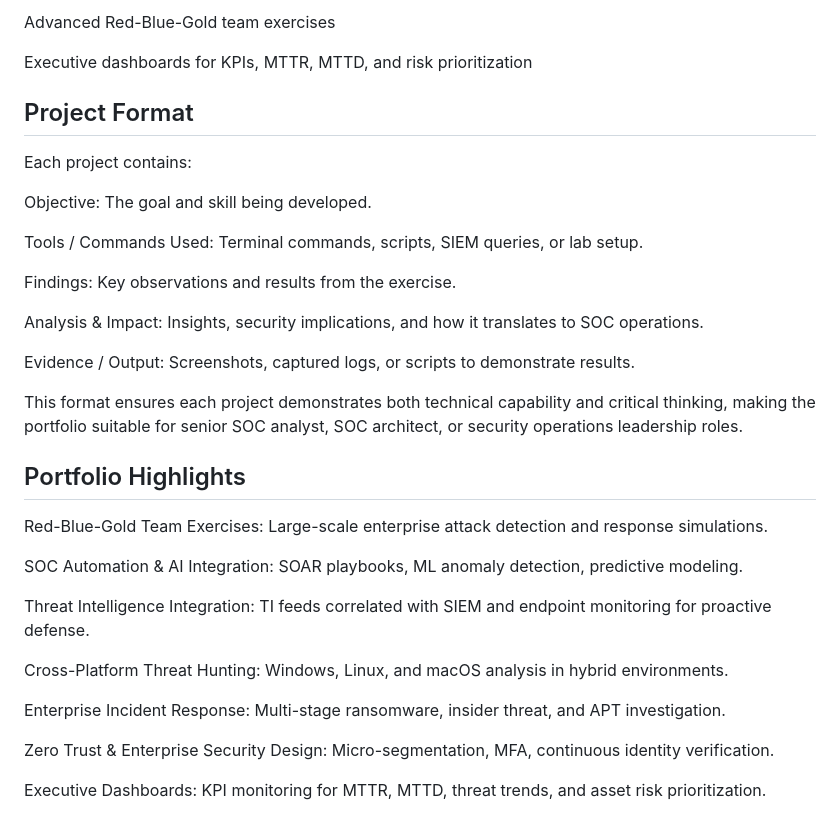
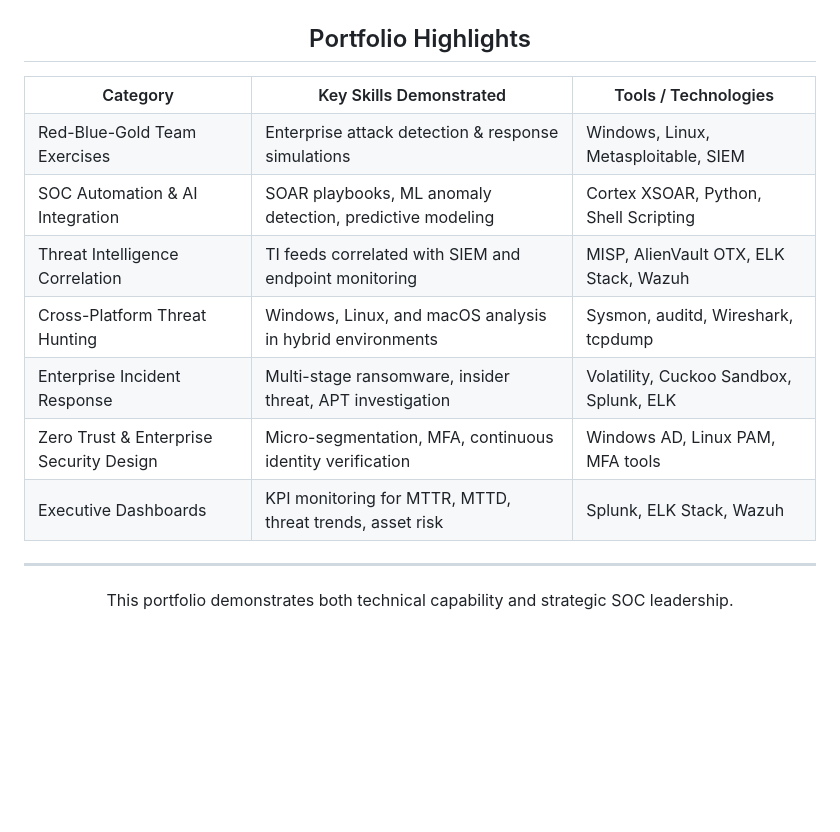
Before and after one commit to Karabo-073/Fridge-Fresher, a Markdown page: README.md, the part around one of its changes. Drawn GitHub-style; blank space fills up the shorter version.

```diff
--- a/README.md
+++ b/README.md
@@ -91,35 +136,59 @@ Zero Trust deployment and enterprise-wide risk management
-Advanced Red-Blue-Gold team exercises
-
-Executive dashboards for KPIs, MTTR, MTTD, and risk prioritization
-
-## Project Format
-
-Each project contains:
-
-Objective: The goal and skill being developed.
-
-Tools / Commands Used: Terminal commands, scripts, SIEM queries, or lab setup.
-
-Findings: Key observations and results from the exercise.
-
-Analysis & Impact: Insights, security implications, and how it translates to SOC operations.
-
-Evidence / Output: Screenshots, captured logs, or scripts to demonstrate results.
-
-This format ensures each project demonstrates both technical capability and critical thinking, making the portfolio suitable for senior SOC analyst, SOC architect, or security operations leadership roles.
+<!-- Centered Portfolio Highlights Header -->
+<div align="center">
 
 ## Portfolio Highlights
 
-Red-Blue-Gold Team Exercises: Large-scale enterprise attack detection and response simulations.
+</div>
 
-SOC Automation & AI Integration: SOAR playbooks, ML anomaly detection, predictive modeling.
+<!-- Beautiful Table for Highlights -->
+<table align="center">
+  <tr>
+    <th>Category</th>
+    <th>Key Skills Demonstrated</th>
+    <th>Tools / Technologies</th>
+  </tr>
+  <tr>
+    <td>Red-Blue-Gold Team Exercises</td>
+    <td>Enterprise attack detection & response simulations</td>
+    <td>Windows, Linux, Metasploitable, SIEM</td>
+  </tr>
+  <tr>
+    <td>SOC Automation & AI Integration</td>
+    <td>SOAR playbooks, ML anomaly detection, predictive modeling</td>
+    <td>Cortex XSOAR, Python, Shell Scripting</td>
+  </tr>
+  <tr>
+    <td>Threat Intelligence Correlation</td>
+    <td>TI feeds correlated with SIEM and endpoint monitoring</td>
+    <td>MISP, AlienVault OTX, ELK Stack, Wazuh</td>
+  </tr>
+  <tr>
+    <td>Cross-Platform Threat Hunting</td>
+    <td>Windows, Linux, and macOS analysis in hybrid environments</td>
+    <td>Sysmon, auditd, Wireshark, tcpdump</td>
+  </tr>
+  <tr>
+    <td>Enterprise Incident Response</td>
+    <td>Multi-stage ransomware, insider threat, APT investigation</td>
+    <td>Volatility, Cuckoo Sandbox, Splunk, ELK</td>
+  </tr>
+  <tr>
+    <td>Zero Trust & Enterprise Security Design</td>
+    <td>Micro-segmentation, MFA, continuous identity verification</td>
+    <td>Windows AD, Linux PAM, MFA tools</td>
+  </tr>
+  <tr>
+    <td>Executive Dashboards</td>
+    <td>KPI monitoring for MTTR, MTTD, threat trends, asset risk</td>
+    <td>Splunk, ELK Stack, Wazuh</td>
+  </tr>
+</table>
 
-Threat Intelligence Integration: TI feeds correlated with SIEM and endpoint monitoring for proactive defense.
+<hr>
 
-Cross-Platform Threat Hunting: Windows, Linux, and macOS analysis in hybrid environments.
+<!-- Centered Footer -->
+<div align="center">
 
-Enterprise Incident Response: Multi-stage ransomware, insider threat, and APT investigation.
+This portfolio demonstrates both technical capability and strategic SOC leadership.
 
-Zero Trust & Enterprise Security Design: Micro-segmentation, MFA, continuous identity verification.
-
-Executive Dashboards: KPI monitoring for MTTR, MTTD, threat trends, and asset risk prioritization.
+</div>
```
Also changed, not shown: other parts of README.md (+118 -73 lines).
